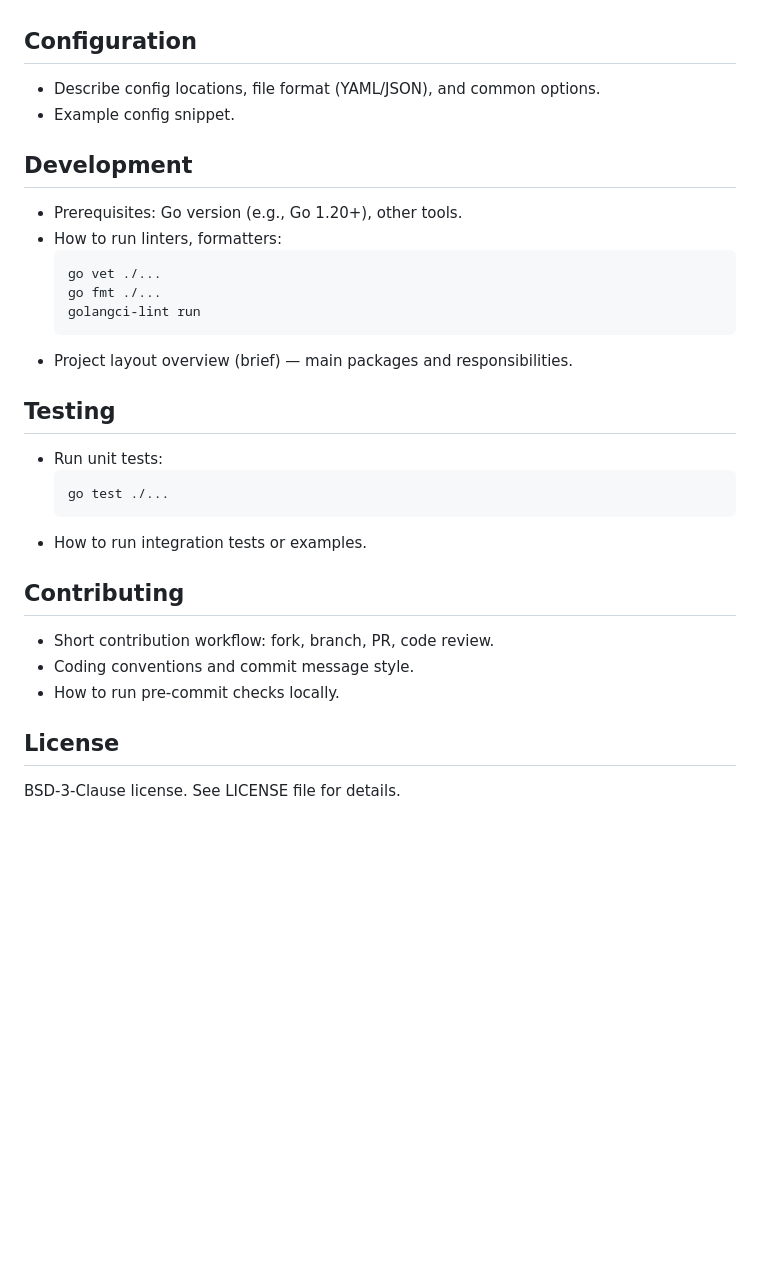
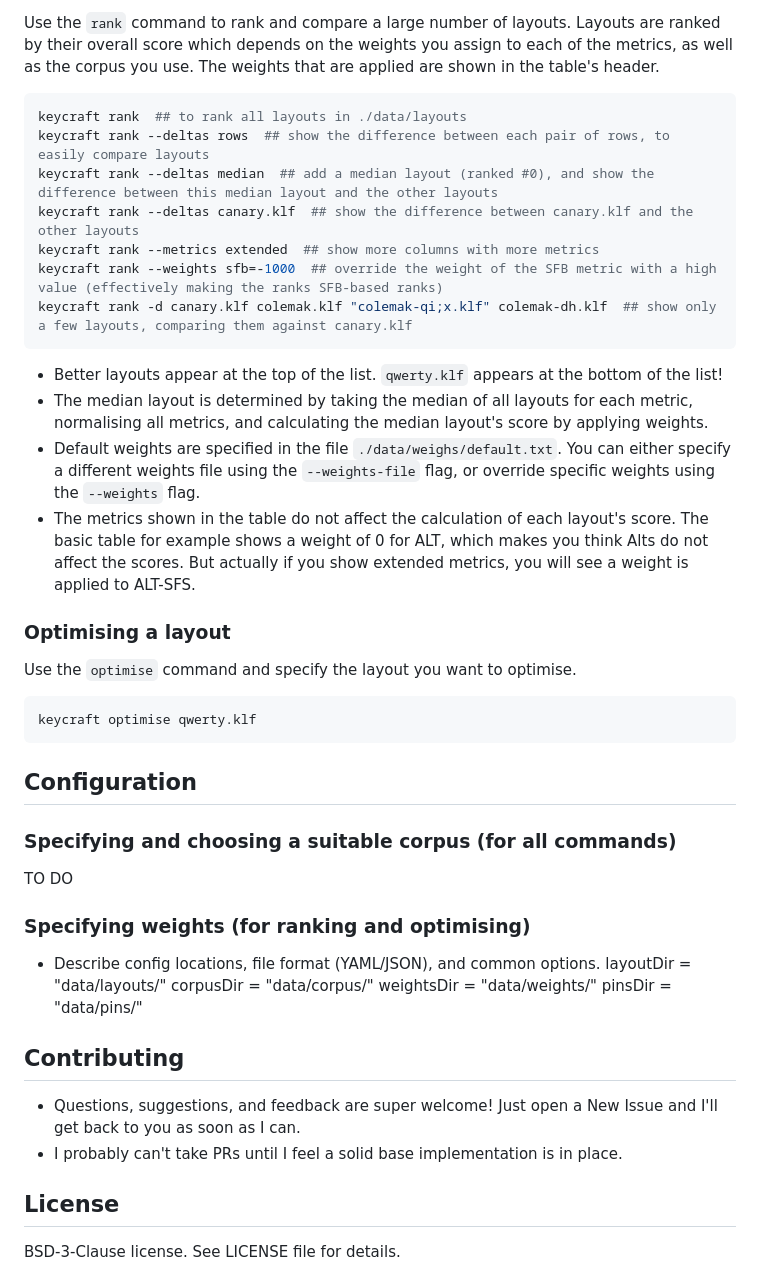
Before and after one commit to rbscholtus/keycraft, a Markdown page: README.md, the part around one of its changes. Rendered like a GitHub page; blank space fills up the shorter version.

````diff
--- a/README.md
+++ b/README.md
@@ -150,29 +166,45 @@ This does not include space because n-grams with space are discarded from the co
+Use the `rank` command to rank and compare a large number of layouts. Layouts are ranked by their overall score which depends on the weights you assign to each of the metrics, as well as the corpus you use. The weights that are applied are shown in the table's header.
+
+```bash
+keycraft rank  ## to rank all layouts in ./data/layouts
+keycraft rank --deltas rows  ## show the difference between each pair of rows, to easily compare layouts
+keycraft rank --deltas median  ## add a median layout (ranked #0), and show the difference between this median layout and the other layouts
+keycraft rank --deltas canary.klf  ## show the difference between canary.klf and the other layouts
+keycraft rank --metrics extended  ## show more columns with more metrics
+keycraft rank --weights sfb=-1000  ## override the weight of the SFB metric with a high value (effectively making the ranks SFB-based ranks)
+keycraft rank -d canary.klf colemak.klf "colemak-qi;x.klf" colemak-dh.klf  ## show only a few layouts, comparing them against canary.klf
+```
+
+- Better layouts appear at the top of the list. `qwerty.klf` appears at the bottom of the list!
+- The median layout is determined by taking the median of all layouts for each metric, normalising all metrics, and calculating the median layout's score by applying weights.
+- Default weights are specified in the file `./data/weighs/default.txt`. You can either specify a different weights file using the `--weights-file` flag, or override specific weights using the `--weights` flag.
+- The metrics shown in the table do not affect the calculation of each layout's score. The basic table for example shows a weight of 0 for ALT, which makes you think Alts do not affect the scores. But actually if you show extended metrics, you will see a weight is applied to ALT-SFS.
+
+### Optimising a layout
+
+Use the `optimise` command and specify the layout you want to optimise.
+
+```bash
+keycraft optimise qwerty.klf
+```
 
 ## Configuration
+
+### Specifying and choosing a suitable corpus (for all commands)
+
+TO DO
+
+### Specifying weights (for ranking and optimising)
+
 - Describe config locations, file format (YAML/JSON), and common options.
-- Example config snippet.
-
-## Development
-- Prerequisites: Go version (e.g., Go 1.20+), other tools.
-- How to run linters, formatters:
-  ```bash
-  go vet ./...
-  go fmt ./...
-  golangci-lint run
-  ```
-- Project layout overview (brief) — main packages and responsibilities.
-
-## Testing
-- Run unit tests:
-  ```bash
-  go test ./...
-  ```
-- How to run integration tests or examples.
+	layoutDir  = "data/layouts/"
+	corpusDir  = "data/corpus/"
+	weightsDir = "data/weights/"
+	pinsDir    = "data/pins/"
 
 ## Contributing
-- Short contribution workflow: fork, branch, PR, code review.
-- Coding conventions and commit message style.
-- How to run pre-commit checks locally.
+- Questions, suggestions, and feedback are super welcome! Just open a New Issue and I'll get back to you as soon as I can.
+- I probably can't take PRs until I feel a solid base implementation is in place.
 
 ## License
 BSD-3-Clause license. See LICENSE file for details.
````
Also changed, not shown: other parts of README.md (+64 -48 lines).
